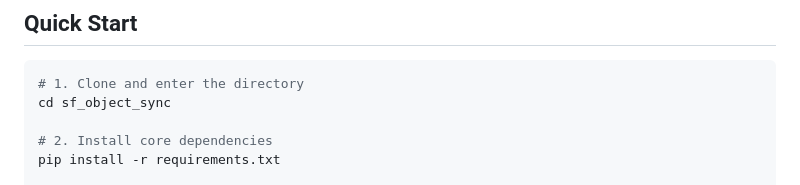
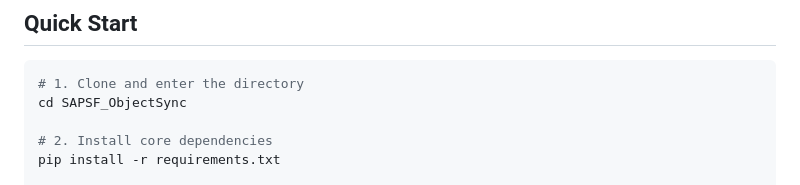
Before and after one commit to SahirVhora/sf-object-sync, a Markdown page: README.md, the part around the change. GitHub-like rendering.

Commit message:
docs: fix README - correct Quick Start directory name to SAPSF_ObjectSync

````diff
--- a/README.md
+++ b/README.md
@@ -22,7 +22,7 @@ Input rows specify **Sub Department** or **Department** only. The tool automatic
 
 ```bash
 # 1. Clone and enter the directory
-cd sf_object_sync
+cd SAPSF_ObjectSync
 
 # 2. Install core dependencies
 pip install -r requirements.txt
````
